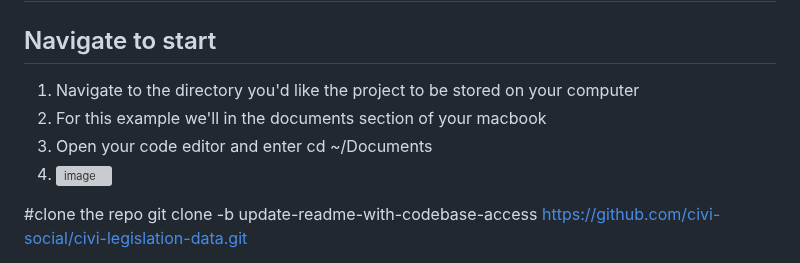
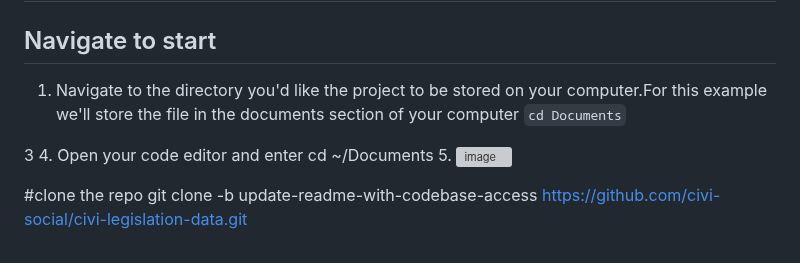
Before and after one commit to civi-social/civi-legislation-data, a Markdown page: readme.md, the part around the change. Drawn GitHub-style; grey boxes are pictures that could not be loaded.

```diff
--- a/readme.md
+++ b/readme.md
@@ -9,10 +9,12 @@ The civi-legislation-data repository contains the code for the backend data for
 
 
 ## Navigate to start
-1. Navigate to the directory you'd like the project to be stored on your computer
-2. For this example we'll in the documents section of your macbook
-3. Open your code editor and enter cd ~/Documents
-4. ![image](https://github.com/civi-social/civi-legislation-data/assets/91917755/4824411a-1d62-4b72-86c4-b5015685ab78)
+1. Navigate to the directory you'd like the project to be stored on your computer.For this example we'll store the file in the documents section of your computer
+   `cd Documents`
+
+3
+4. Open your code editor and enter cd ~/Documents
+5. ![image](https://github.com/civi-social/civi-legislation-data/assets/91917755/4824411a-1d62-4b72-86c4-b5015685ab78)
 
 #clone the repo
 git clone -b update-readme-with-codebase-access https://github.com/civi-social/civi-legislation-data.git
```
